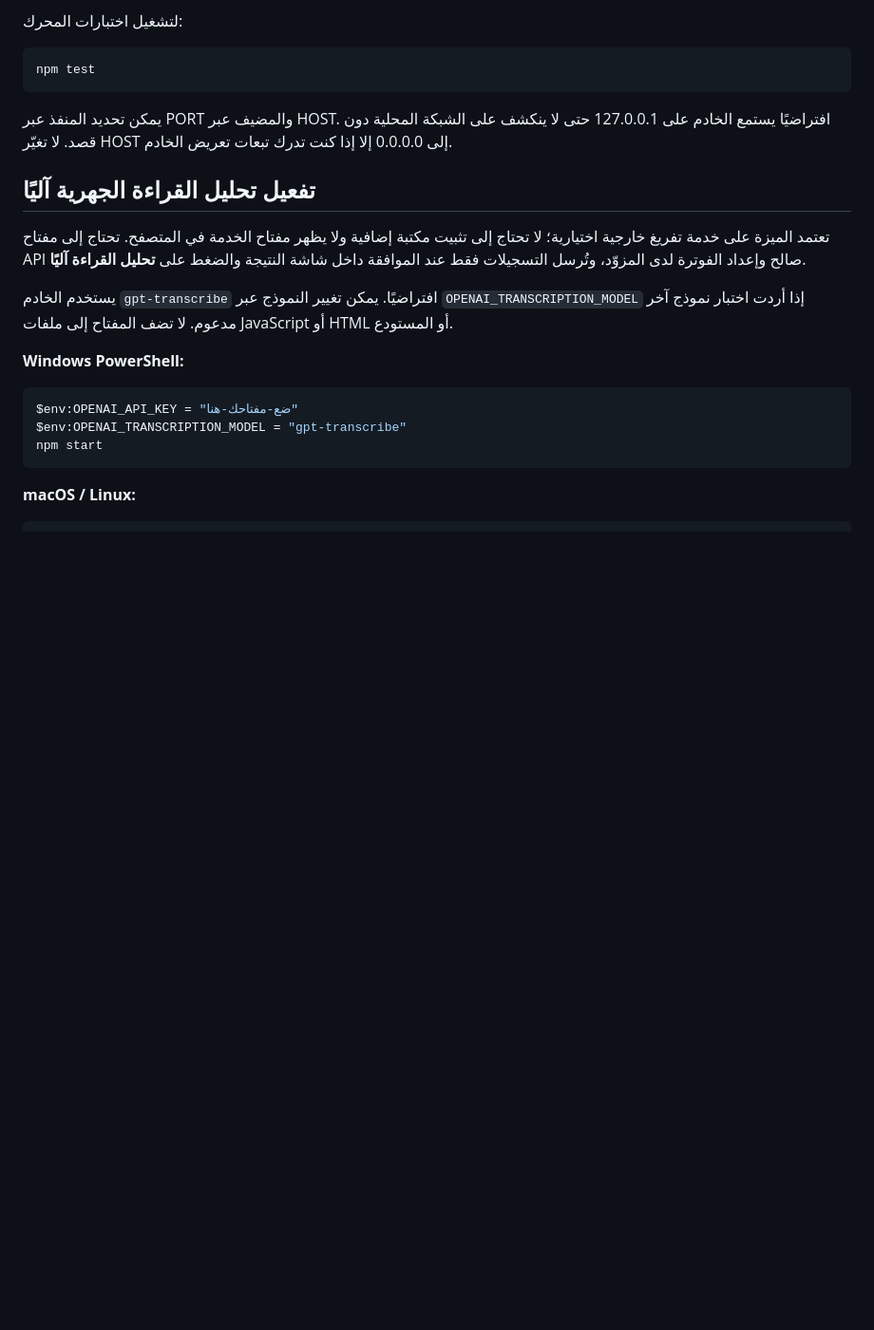
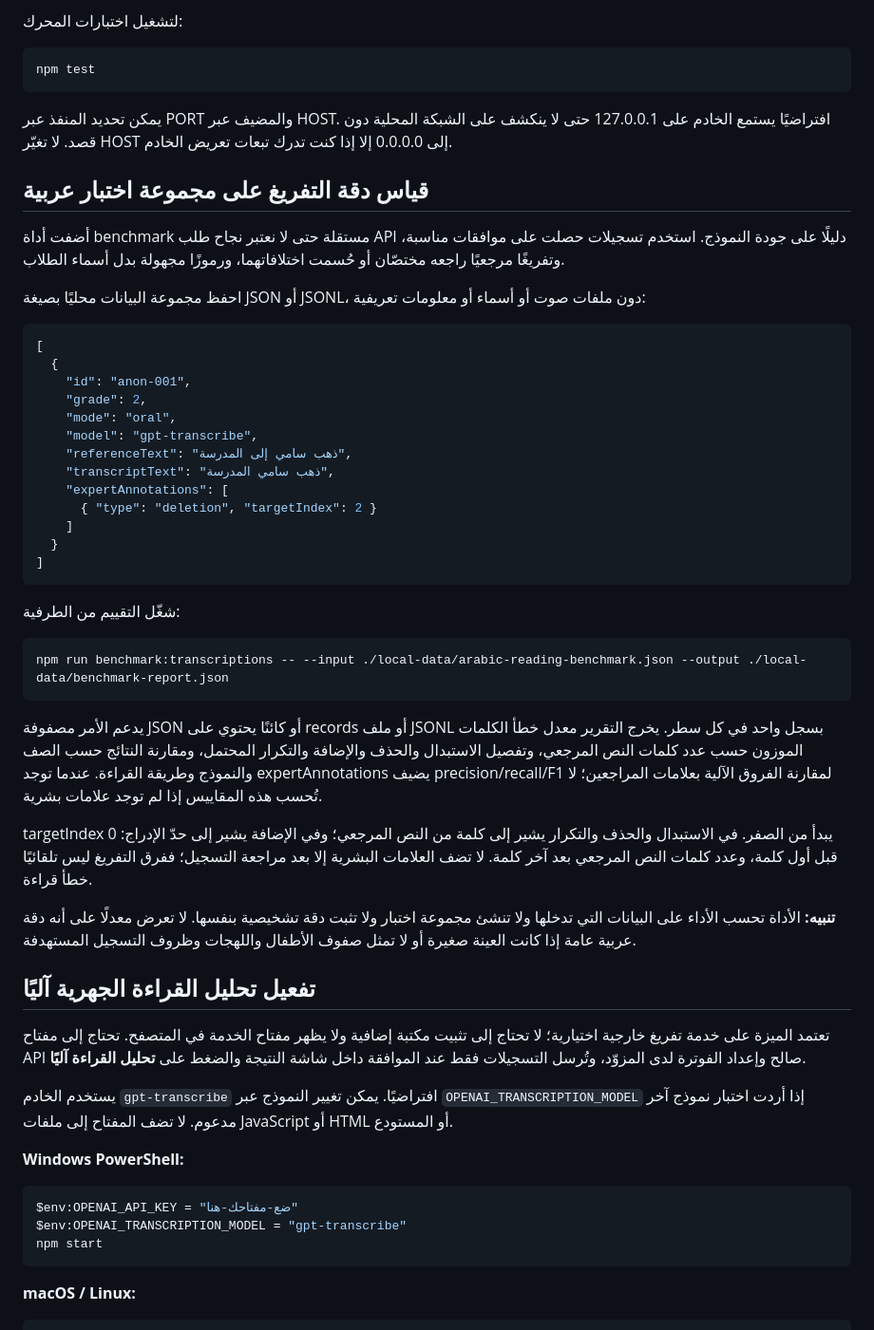
Before and after one commit to DeshaDev/arabic-reading-assessment, a Markdown page: README.md, the part around the change. Shown at 95% size. Drawn GitHub-style; blank space fills up the shorter version.

Commit message:
Document the anonymized Arabic transcription benchmark and evaluation methodology

```diff
--- a/README.md
+++ b/README.md
@@ -34,6 +34,40 @@ npm test
 ~~~
 
 يمكن تحديد المنفذ عبر PORT والمضيف عبر HOST. افتراضيًا يستمع الخادم على 127.0.0.1 حتى لا ينكشف على الشبكة المحلية دون قصد. لا تغيّر HOST إلى 0.0.0.0 إلا إذا كنت تدرك تبعات تعريض الخادم.
+
+## قياس دقة التفريغ على مجموعة اختبار عربية
+
+أضفت أداة benchmark مستقلة حتى لا نعتبر نجاح طلب API دليلًا على جودة النموذج. استخدم تسجيلات حصلت على موافقات مناسبة، وتفريغًا مرجعيًا راجعه مختصّان أو حُسمت اختلافاتهما، ورموزًا مجهولة بدل أسماء الطلاب.
+
+احفظ مجموعة البيانات محليًا بصيغة JSON أو JSONL، دون ملفات صوت أو أسماء أو معلومات تعريفية:
+
+~~~json
+[
+  {
+    "id": "anon-001",
+    "grade": 2,
+    "mode": "oral",
+    "model": "gpt-transcribe",
+    "referenceText": "ذهب سامي إلى المدرسة",
+    "transcriptText": "ذهب سامي المدرسة",
+    "expertAnnotations": [
+      { "type": "deletion", "targetIndex": 2 }
+    ]
+  }
+]
+~~~
+
+شغّل التقييم من الطرفية:
+
+~~~bash
+npm run benchmark:transcriptions -- --input ./local-data/arabic-reading-benchmark.json --output ./local-data/benchmark-report.json
+~~~
+
+يدعم الأمر مصفوفة JSON أو كائنًا يحتوي على records أو ملف JSONL بسجل واحد في كل سطر. يخرج التقرير معدل خطأ الكلمات الموزون حسب عدد كلمات النص المرجعي، وتفصيل الاستبدال والحذف والإضافة والتكرار المحتمل، ومقارنة النتائج حسب الصف والنموذج وطريقة القراءة. عندما توجد expertAnnotations يضيف precision/recall/F1 لمقارنة الفروق الآلية بعلامات المراجعين؛ لا تُحسب هذه المقاييس إذا لم توجد علامات بشرية.
+
+targetIndex يبدأ من الصفر. في الاستبدال والحذف والتكرار يشير إلى كلمة من النص المرجعي؛ وفي الإضافة يشير إلى حدّ الإدراج: 0 قبل أول كلمة، وعدد كلمات النص المرجعي بعد آخر كلمة. لا تضف العلامات البشرية إلا بعد مراجعة التسجيل؛ ففرق التفريغ ليس تلقائيًا خطأ قراءة.
+
+**تنبيه:** الأداة تحسب الأداء على البيانات التي تدخلها ولا تنشئ مجموعة اختبار ولا تثبت دقة تشخيصية بنفسها. لا تعرض معدلًا على أنه دقة عربية عامة إذا كانت العينة صغيرة أو لا تمثل صفوف الأطفال واللهجات وظروف التسجيل المستهدفة.
 
 ## تفعيل تحليل القراءة الجهرية آليًا
 
```
